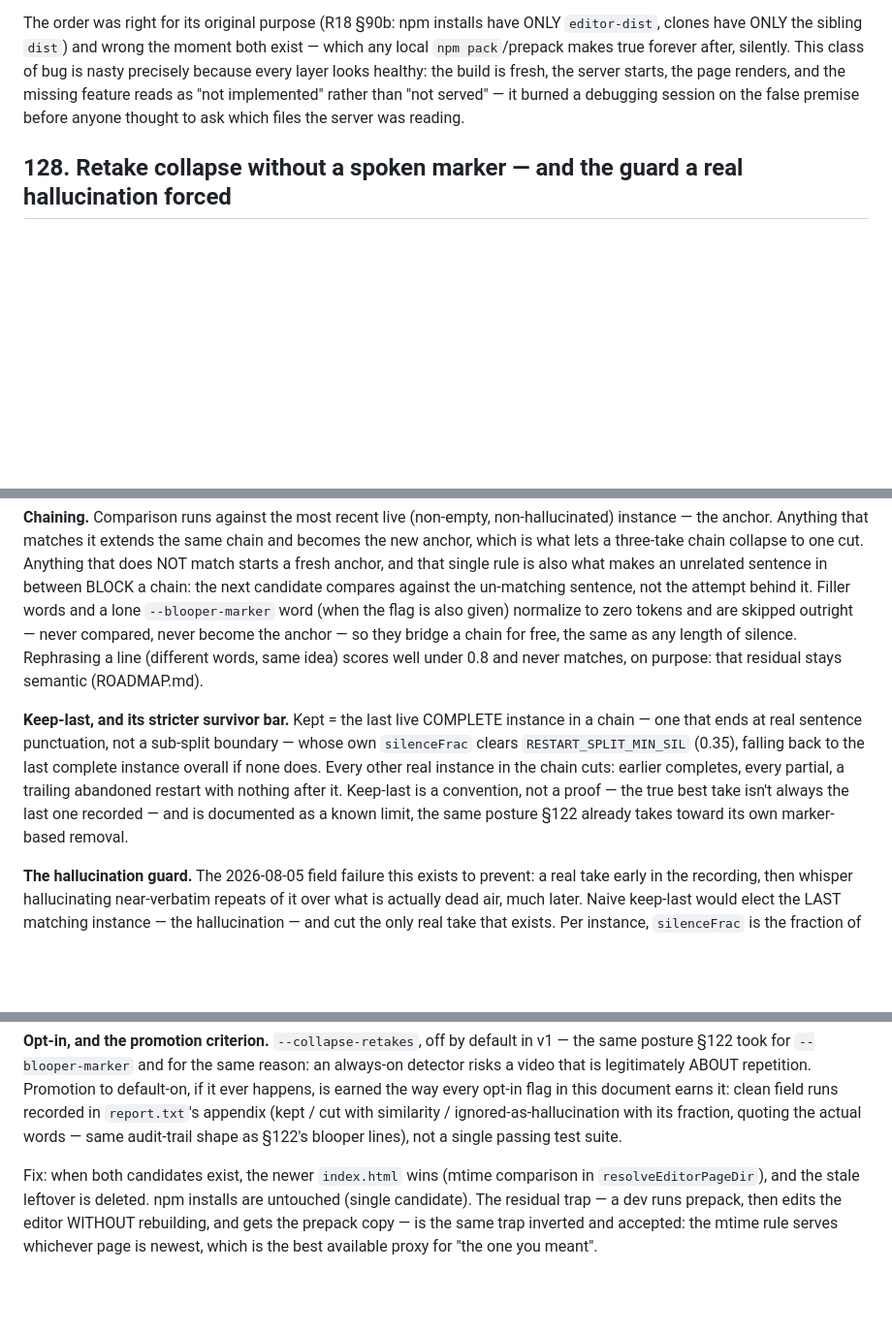
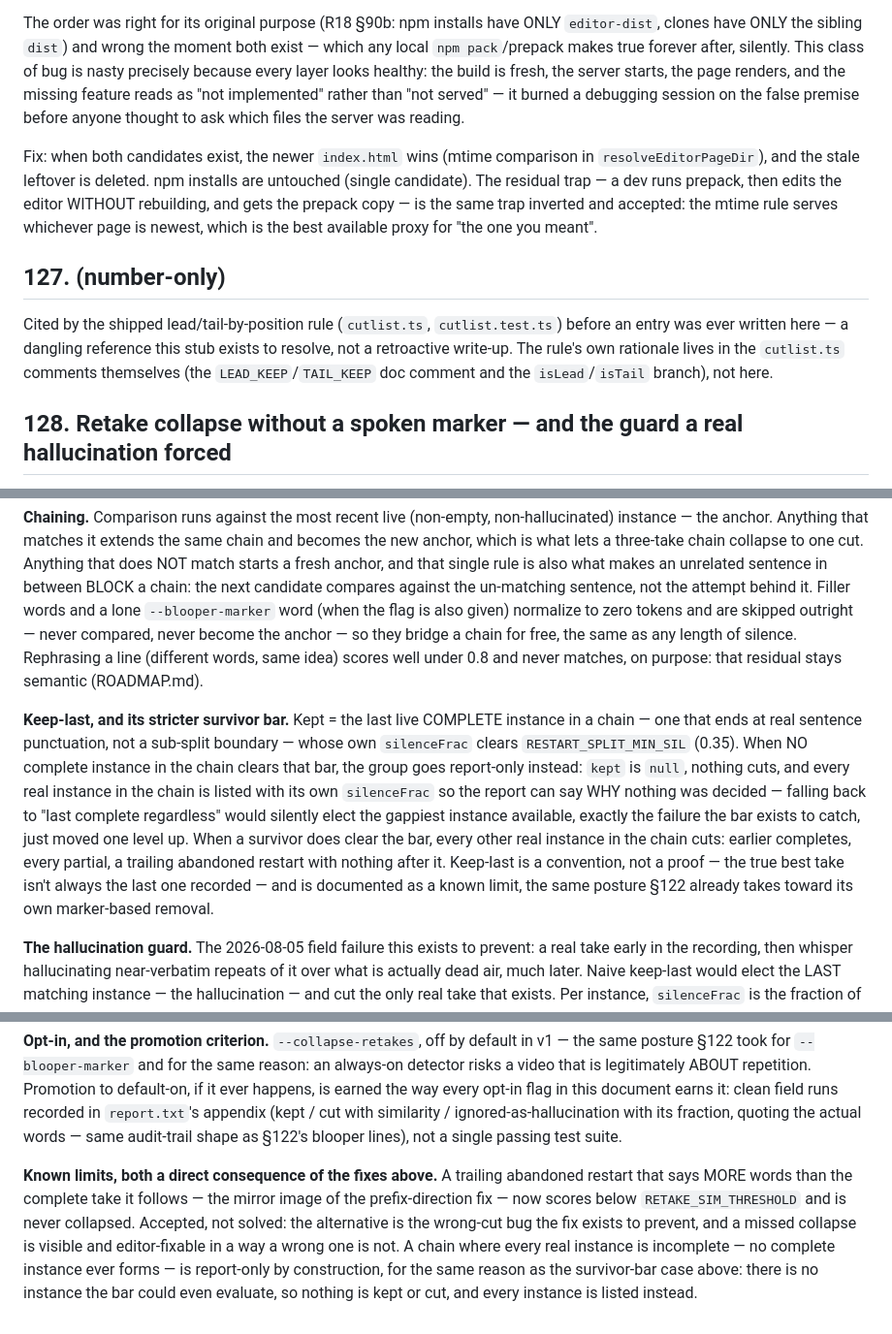
Before and after one commit to AhsanAyaz/ossclip, a Markdown page: docs/PHASE1-FINDINGS.md, 3 parts joined by grey strips. Shown at 97% size. GitHub-like rendering; blank space fills up the shorter version.

Commit message:
Findings: reunite §126, stub §127, correct §128 to shipped behavior
Three docs-only defects from the second review pass:

§126 was split by the round-1 renumbering: its closing Fix paragraph
got stranded at the end of the file, after the entire §128 entry,
where it read as §128's own conclusion. Moved back to the end of
§126's body.

§127 jumped straight to §128 with no explanation in the file itself --
the fix report documenting the renumbering decision lives in a
gitignored path, so the repo had no record of why. Added a one-line
stub entry: §127 was already cited by the shipped lead/tail-by-position
rule (cutlist.ts, cutlist.test.ts) before any entry existed, and the
rule's own rationale already lives in those comments.

§128 itself had drifted from the code during the round-1 fix wave:
the predicate paragraph still described the prefix-comparison rule
unconditionally, and the keep-last paragraph still described the old
"fall back to last complete regardless" behavior -- both are exactly
the bugs the fix wave corrected, so a reader reconciling code to
findings would have reintroduced them. Rewrote both paragraphs to the
shipped behavior (prefix path only when the incomplete side is
shorter; report-only when no complete instance clears the survivor
bar) and added a known-limits paragraph for the two consequences the
fixes accepted: a longer trailing continuation now survives instead of
being wrongly cut, and an all-incomplete chain is report-only by
construction.

1022 tests green (docs-only, no code or test changes).

```diff
--- a/docs/PHASE1-FINDINGS.md
+++ b/docs/PHASE1-FINDINGS.md
@@ -1157,6 +1157,12 @@ Field report, same day the cuts UI shipped: "there's still no way of deleting a
 
 The order was right for its original purpose (R18 §90b: npm installs have ONLY `editor-dist`, clones have ONLY the sibling `dist`) and wrong the moment both exist — which any local `npm pack`/prepack makes true forever after, silently. This class of bug is nasty precisely because every layer looks healthy: the build is fresh, the server starts, the page renders, and the missing feature reads as "not implemented" rather than "not served" — it burned a debugging session on the false premise before anyone thought to ask which files the server was reading.
 
+Fix: when both candidates exist, the newer `index.html` wins (mtime comparison in `resolveEditorPageDir`), and the stale leftover is deleted. npm installs are untouched (single candidate). The residual trap — a dev runs prepack, then edits the editor WITHOUT rebuilding, and gets the prepack copy — is the same trap inverted and accepted: the mtime rule serves whichever page is newest, which is the best available proxy for "the one you meant".
+
+## 127. (number-only)
+
+Cited by the shipped lead/tail-by-position rule (`cutlist.ts`, `cutlist.test.ts`) before an entry was ever written here — a dangling reference this stub exists to resolve, not a retroactive write-up. The rule's own rationale lives in the `cutlist.ts` comments themselves (the `LEAD_KEEP`/`TAIL_KEEP` doc comment and the `isLead`/`isTail` branch), not here.
+
 ## 128. Retake collapse without a spoken marker — and the guard a real hallucination forced
 
 §122 shipped the half of retake removal that needs the speaker to say a word out loud. What was left — collapsing a retake the speaker did NOT mark — turned out to have a deterministic formulation too, the same way §122's marker did: not an LLM adjudicating which take is "good", but token-similarity matching on the raw transcript, which `buildCutlist` can still consume as a pure function of its arguments.
@@ -1167,7 +1173,7 @@ The order was right for its original purpose (R18 §90b: npm installs have ONLY
 
 **Chaining.** Comparison runs against the most recent live (non-empty, non-hallucinated) instance — the anchor. Anything that matches it extends the same chain and becomes the new anchor, which is what lets a three-take chain collapse to one cut. Anything that does NOT match starts a fresh anchor, and that single rule is also what makes an unrelated sentence in between BLOCK a chain: the next candidate compares against the un-matching sentence, not the attempt behind it. Filler words and a lone `--blooper-marker` word (when the flag is also given) normalize to zero tokens and are skipped outright — never compared, never become the anchor — so they bridge a chain for free, the same as any length of silence. Rephrasing a line (different words, same idea) scores well under 0.8 and never matches, on purpose: that residual stays semantic (ROADMAP.md).
 
-**Keep-last, and its stricter survivor bar.** Kept = the last live COMPLETE instance in a chain — one that ends at real sentence punctuation, not a sub-split boundary — whose own `silenceFrac` clears `RESTART_SPLIT_MIN_SIL` (0.35), falling back to the last complete instance overall if none does. Every other real instance in the chain cuts: earlier completes, every partial, a trailing abandoned restart with nothing after it. Keep-last is a convention, not a proof — the true best take isn't always the last one recorded — and is documented as a known limit, the same posture §122 already takes toward its own marker-based removal.
+**Keep-last, and its stricter survivor bar.** Kept = the last live COMPLETE instance in a chain — one that ends at real sentence punctuation, not a sub-split boundary — whose own `silenceFrac` clears `RESTART_SPLIT_MIN_SIL` (0.35). When NO complete instance in the chain clears that bar, the group goes report-only instead: `kept` is `null`, nothing cuts, and every real instance in the chain is listed with its own `silenceFrac` so the report can say WHY nothing was decided — falling back to "last complete regardless" would silently elect the gappiest instance available, exactly the failure the bar exists to catch, just moved one level up. When a survivor does clear the bar, every other real instance in the chain cuts: earlier completes, every partial, a trailing abandoned restart with nothing after it. Keep-last is a convention, not a proof — the true best take isn't always the last one recorded — and is documented as a known limit, the same posture §122 already takes toward its own marker-based removal.
 
 **The hallucination guard.** The 2026-08-05 field failure this exists to prevent: a real take early in the recording, then whisper hallucinating near-verbatim repeats of it over what is actually dead air, much later. Naive keep-last would elect the LAST matching instance — the hallucination — and cut the only real take that exists. Per instance, `silenceFrac` is the fraction of its own span covered by `analysis.silences` (not `cuttable`: `cuttable`'s transcript veto is exactly the mechanism that would suppress this signal, and it is defeated outright in the `windowsDb: []` fallback path — `analyze.ts` — a problem `silences`, measured straight off the audio, does not have; not `LevelStats` either, since it is never persisted onto `Analysis`). At `HALLUCINATION_SILENCE_FRAC` (0.65) or above, an instance is hallucinated: never kept, never cut, transparent for chaining (compared against the anchor so it can be recognized and reported, but never becomes the anchor and never resets it — the anchor stays pinned to the real take), and reported with its fraction. Boundary-pinned at 0.64 (an ordinary gappy retake, cut normally) and 0.66 (hallucinated, spared) to keep the threshold itself honest.
 
@@ -1175,4 +1181,4 @@ One consequence of the guard needed its own fix, not a tuning pass: a coarse sen
 
 **Opt-in, and the promotion criterion.** `--collapse-retakes`, off by default in v1 — the same posture §122 took for `--blooper-marker` and for the same reason: an always-on detector risks a video that is legitimately ABOUT repetition. Promotion to default-on, if it ever happens, is earned the way every opt-in flag in this document earns it: clean field runs recorded in `report.txt`'s appendix (kept / cut with similarity / ignored-as-hallucination with its fraction, quoting the actual words — same audit-trail shape as §122's blooper lines), not a single passing test suite.
 
-Fix: when both candidates exist, the newer `index.html` wins (mtime comparison in `resolveEditorPageDir`), and the stale leftover is deleted. npm installs are untouched (single candidate). The residual trap — a dev runs prepack, then edits the editor WITHOUT rebuilding, and gets the prepack copy — is the same trap inverted and accepted: the mtime rule serves whichever page is newest, which is the best available proxy for "the one you meant".
+**Known limits, both a direct consequence of the fixes above.** A trailing abandoned restart that says MORE words than the complete take it follows — the mirror image of the prefix-direction fix — now scores below `RETAKE_SIM_THRESHOLD` and is never collapsed. Accepted, not solved: the alternative is the wrong-cut bug the fix exists to prevent, and a missed collapse is visible and editor-fixable in a way a wrong one is not. A chain where every real instance is incomplete — no complete instance ever forms — is report-only by construction, for the same reason as the survivor-bar case above: there is no instance the bar could even evaluate, so nothing is kept or cut, and every instance is listed instead.
```
Also changed, not shown: other parts of docs/PHASE1-FINDINGS.md (+1 -1 lines).
